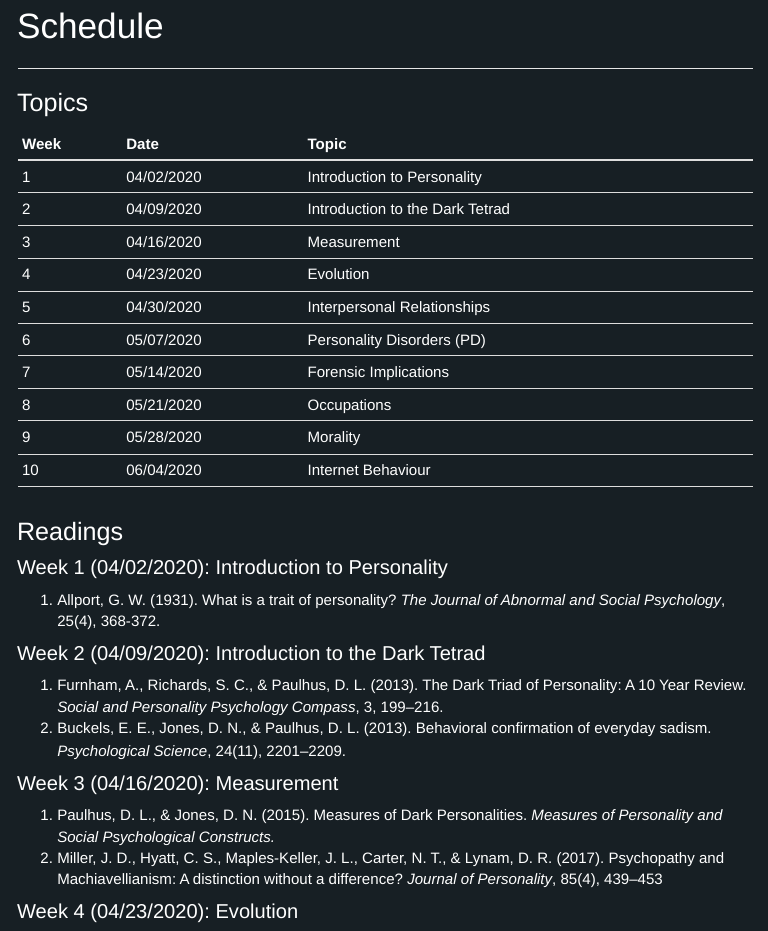
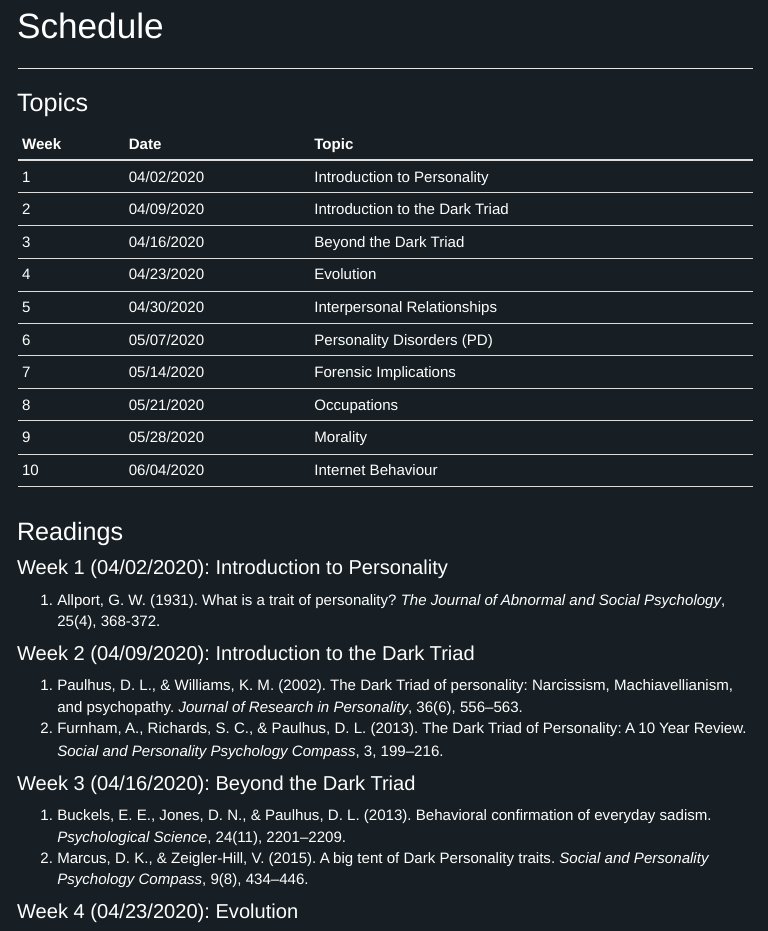
Before and after one commit to camkay/psy407_darkside, an R Markdown document (schedule.Rmd): the page in a window 1100 px wide, from 60 px down. The pictures show the output file schedule.html that the author committed with the source, opened offline; library style sheets and scripts come from the installed R packages; menus at the side of the page are left out.

Commit message:
Changed the readings

```diff
--- a/schedule.Rmd
+++ b/schedule.Rmd
@@ -14,8 +14,8 @@ output:
 | Week | Date       | Topic                              |
 |------|------------|------------------------------------|
 | 1    | 04/02/2020 | Introduction to Personality        |
-| 2    | 04/09/2020 | Introduction to the Dark Tetrad    |
-| 3    | 04/16/2020 | Measurement                        |
+| 2    | 04/09/2020 | Introduction to the Dark Triad     |
+| 3    | 04/16/2020 | Beyond the Dark Triad              |
 | 4    | 04/23/2020 | Evolution                          |
 | 5    | 04/30/2020 | Interpersonal Relationships        |
 | 6    | 05/07/2020 | Personality Disorders (PD)         |
@@ -30,13 +30,13 @@ output:
 ## Week 1 (04/02/2020): Introduction to Personality
   1. Allport, G. W. (1931). What is a trait of personality? *The Journal of Abnormal and Social Psychology*, 25(4), 368-372.
 
-## Week 2 (04/09/2020): Introduction to the Dark Tetrad
+## Week 2 (04/09/2020): Introduction to the Dark Triad
+  1. Paulhus, D. L., & Williams, K. M. (2002). The Dark Triad of personality: Narcissism, Machiavellianism, and psychopathy. *Journal of Research in Personality*, 36(6), 556–563.
   1. Furnham, A., Richards, S. C., & Paulhus, D. L. (2013). The Dark Triad of Personality: A 10 Year Review. *Social and Personality Psychology Compass*, 3, 199–216.
+
+## Week 3 (04/16/2020): Beyond the Dark Triad
   1. Buckels, E. E., Jones, D. N., & Paulhus, D. L. (2013). Behavioral confirmation of everyday sadism. *Psychological Science*, 24(11), 2201–2209.
-
-## Week 3 (04/16/2020): Measurement
-  1. Paulhus, D. L., & Jones, D. N. (2015). Measures of Dark Personalities. *Measures of Personality and Social Psychological Constructs.*
-  1. Miller, J. D., Hyatt, C. S., Maples-Keller, J. L., Carter, N. T., & Lynam, D. R. (2017). Psychopathy and Machiavellianism: A distinction without a difference? *Journal of Personality*, 85(4), 439–453
+  1. Marcus, D. K., & Zeigler-Hill, V. (2015). A big tent of Dark Personality traits. *Social and Personality Psychology Compass*, 9(8), 434–446.
 
 ## Week 4 (04/23/2020): Evolution
   1. Jonason, P. K., Webster, G. D., Schmitt, D. P., Li, N. P., & Crysel, L. C. (2012). The Antihero in popular culture: Life history theory and the Dark Triad personality traits. *Review of General Psychology*, 16(2), 192–199.
```
Also changed, not shown: index.Rmd (line endings or trailing spaces), schedule.html.
